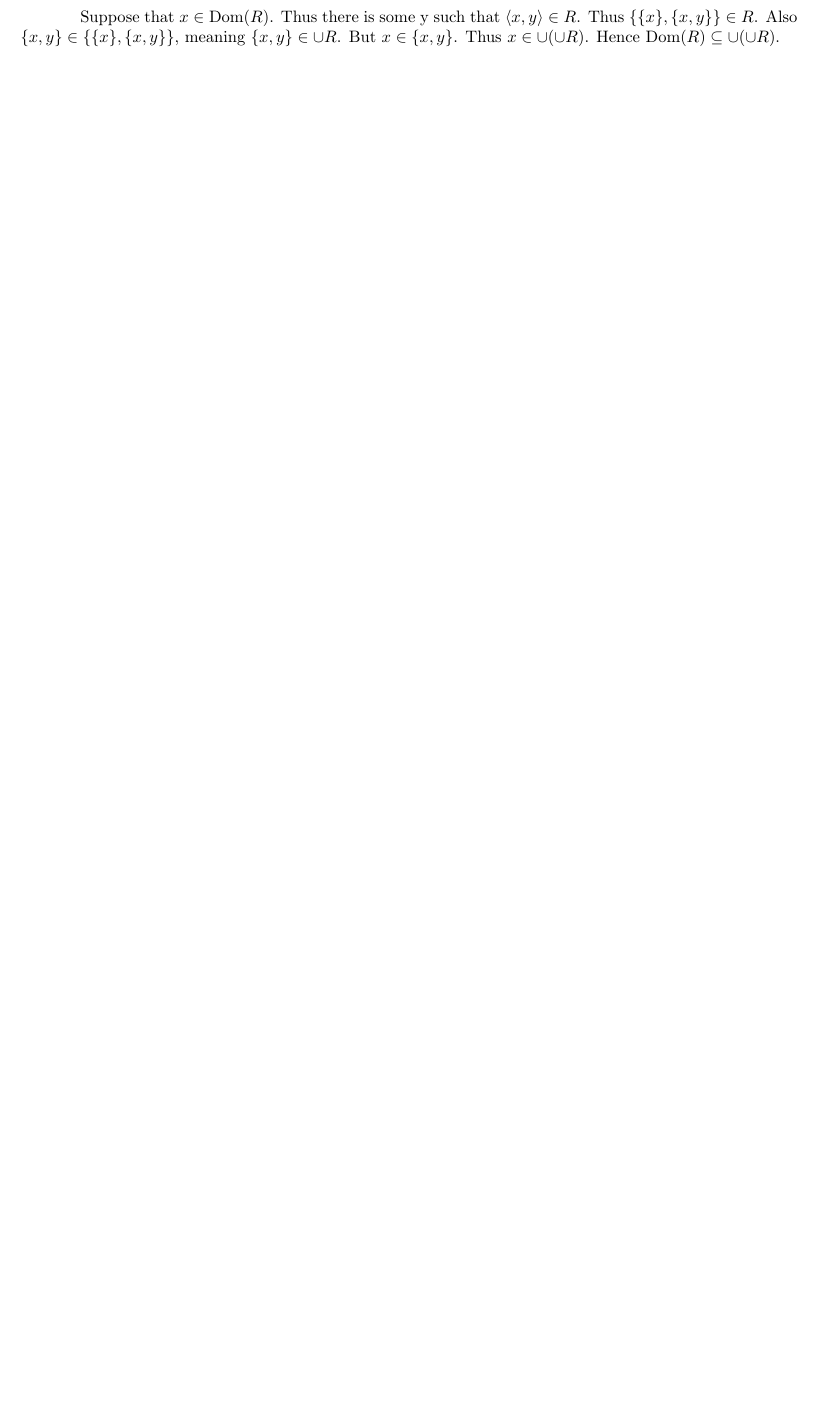
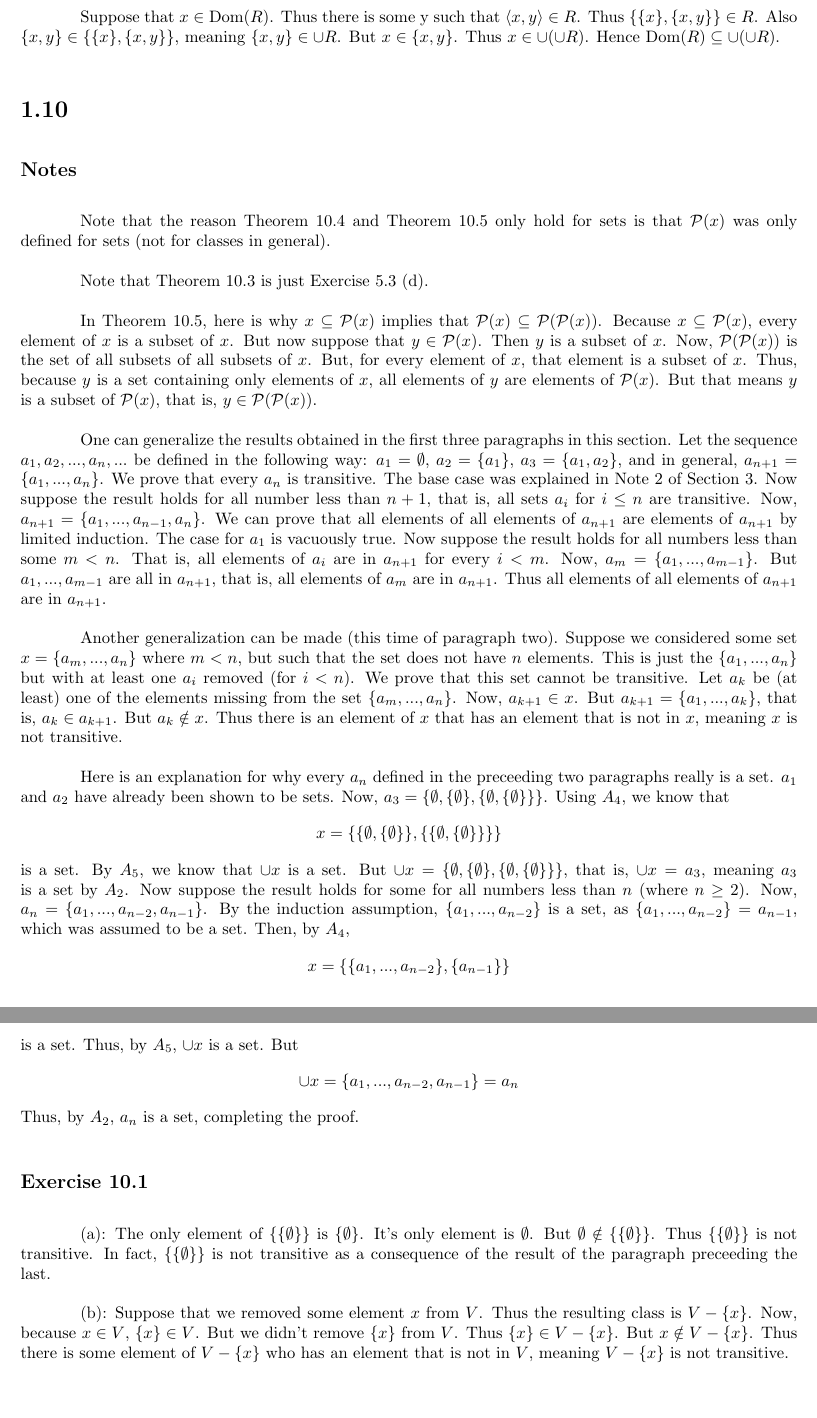
Before and after one commit to One-learner1/logic, a LaTeX document (Smullyan_copy/set_theory_continuum_problem/chapter2/answers.tex): part of page 6 of 6 before the commit and two parts of pages 6 and 7 of 7 after it, the two joined at a grey line, cut so that both start at the same text, the shorter picture padded with empty space. Compiled offline with pdfLaTeX.

Commit message:
finished chapter 2

```diff
--- a/Smullyan_copy/set_theory_continuum_problem/chapter2/answers.tex
+++ b/Smullyan_copy/set_theory_continuum_problem/chapter2/answers.tex
@@ -241,4 +241,54 @@ Suppose that $x\in\textrm{Dom}(R)$. Thus there is some y such that $\langle x,y\
 $\{\{x\},\{x,y\}\}\in R$. Also $\{x,y\}\in\{\{x\},\{x,y\}\}$, meaning $\{x,y\}\in\cup R$. But $x\in\{x,y\}$. Thus $x\in\cup(\cup R)$. Hence
 $\textrm{Dom}(R)\subseteq\cup(\cup R)$.
 
+\section*{1.10}
+
+\subsection*{Notes}
+Note that the reason Theorem 10.4 and Theorem 10.5 only hold for sets is that $\mathcal{P}(x)$ was only defined for sets (not for classes in general).
+
+
+Note that Theorem 10.3 is just Exercise 5.3 (d).
+
+
+In Theorem 10.5, here is why $x\subseteq\mathcal{P}(x)$ implies that $\mathcal{P}(x)\subseteq\mathcal{P}(\mathcal{P}(x))$. Because
+$x\subseteq\mathcal{P}(x)$, every element of $x$ is a subset of $x$. But now suppose that $y\in\mathcal{P}(x)$. Then $y$ is a subset of $x$. Now,
+$\mathcal{P}(\mathcal{P}(x))$ is the set of all subsets of all subsets of $x$. But, for every element of $x$, that element is a subset of $x$. Thus, because
+$y$ is a set containing only elements of $x$, all elements of $y$ are elements of $\mathcal{P}(x)$. But that means $y$ is a subset of
+$\mathcal{P}(x)$, that is, $y\in\mathcal{P}(\mathcal{P}(x))$.
+
+
+One can generalize the results obtained in the first three paragraphs in this section. Let the sequence $a_1,a_2,...,a_n,...$ be defined in the following way:
+$a_1=\emptyset$, $a_2=\{a_1\}$, $a_3=\{a_1,a_2\}$, and in general, $a_{n+1}=\{a_1,...,a_n\}$. We prove that every $a_n$ is transitive. The base case was explained in
+Note 2 of Section 3. Now suppose the result holds for all number less than $n+1$, that is, all sets $a_i$ for $i\le n$ are transitive. Now,
+$a_{n+1}=\{a_1,...,a_{n-1},a_n\}$. We can prove that all elements of all elements of $a_{n+1}$ are elements of $a_{n+1}$ by limited induction. The case for
+$a_1$ is vacuously true. Now suppose the result holds for all numbers less than some $m<n$. That is, all elements of $a_i$ are in $a_{n+1}$ for every $i<m$. Now,
+$a_m=\{a_1,...,a_{m-1}\}$. But $a_1,...,a_{m-1}$ are all in $a_{n+1}$, that is, all elements of $a_m$ are in $a_{n+1}$. Thus all elements of all elements of
+$a_{n+1}$ are in $a_{n+1}$.
+
+
+Another generalization can be made (this time of paragraph two). Suppose we considered some set $x=\{a_m,...,a_n\}$ where $m<n$, but such that the set does not
+have $n$ elements. This is just the
+$\{a_1,...,a_n\}$ but with at least one $a_i$ removed (for $i<n$). We prove that this set cannot be transitive. Let $a_k$ be (at least) one of the elements missing from the set
+$\{a_m,...,a_n\}$. Now, $a_{k+1}\in x$. But $a_{k+1}=\{a_1,...,a_k\}$, that is, $a_k\in a_{k+1}$. But $a_k\notin x$. Thus there is an element of $x$ that has an element
+that is not in $x$, meaning $x$ is not transitive.
+
+
+Here is an explanation for why every $a_n$ defined in the preceeding two paragraphs really is a set. $a_1$ and $a_2$ have already been shown to be sets. Now,
+$a_3=\{\emptyset,\{\emptyset\},\{\emptyset,\{\emptyset\}\}\}$. Using $A_4$, we know that
+\[ x=\{\{\emptyset,\{\emptyset\}\},\{\{\emptyset,\{\emptyset\}\}\}\} \] is a set. By $A_5$, we know that
+$\cup x$ is a set. But $\cup x=\{\emptyset,\{\emptyset\},\{\emptyset,\{\emptyset\}\}\}$, that is, $\cup x=a_3$, meaning $a_3$ is a set by $A_2$. Now suppose the result holds
+for some for all numbers less than $n$ (where $n\ge 2$). Now, $a_n=\{a_1,...,a_{n-2},a_{n-1}\}$. By the induction assumption,
+$\{a_1,...,a_{n-2}\}$ is a set, as $\{a_1,...,a_{n-2}\}=a_{n-1}$, which was assumed to be a set. Then, by $A_4$,
+\[ x=\{\{a_1,...,a_{n-2}\},\{a_{n-1}\}\} \] is a set. Thus, by $A_5$, $\cup x$ is a set. But
+\[ \cup x=\{a_1,...,a_{n-2},a_{n-1}\}=a_n \] Thus, by $A_2$, $a_n$ is a set, completing the proof.
+
+\subsection*{Exercise 10.1}
+(a): The only element of $\{\{\emptyset\}\}$ is $\{\emptyset\}$. It's only element is $\emptyset$. But $\emptyset\notin\{\{\emptyset\}\}$. Thus
+$\{\{\emptyset\}\}$ is not transitive. In fact, $\{\{\emptyset\}\}$ is not transitive as a consequence of the result of the paragraph preceeding the last.
+
+
+(b): Suppose that we removed some element $x$ from $V$. Thus the resulting class is $V-\{x\}$. Now, because $x\in V$,
+$\{x\}\in V$. But we didn't remove $\{x\}$ from $V$. Thus $\{x\}\in V-\{x\}$. But $x\notin V-\{x\}$. Thus there is some element of
+$V-\{x\}$ who has an element that is not in $V$, meaning $V-\{x\}$ is not transitive.
+
 \end{document}
```
Also changed, not shown: Smullyan_copy/set_theory_continuum_problem/chapter2/answers.tex (2 more changed lines), 1 other file.
